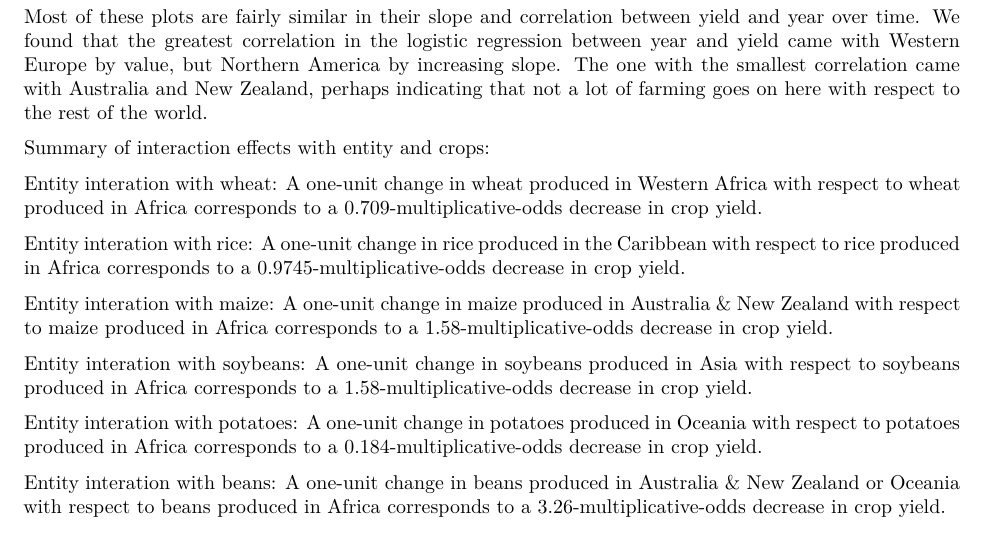
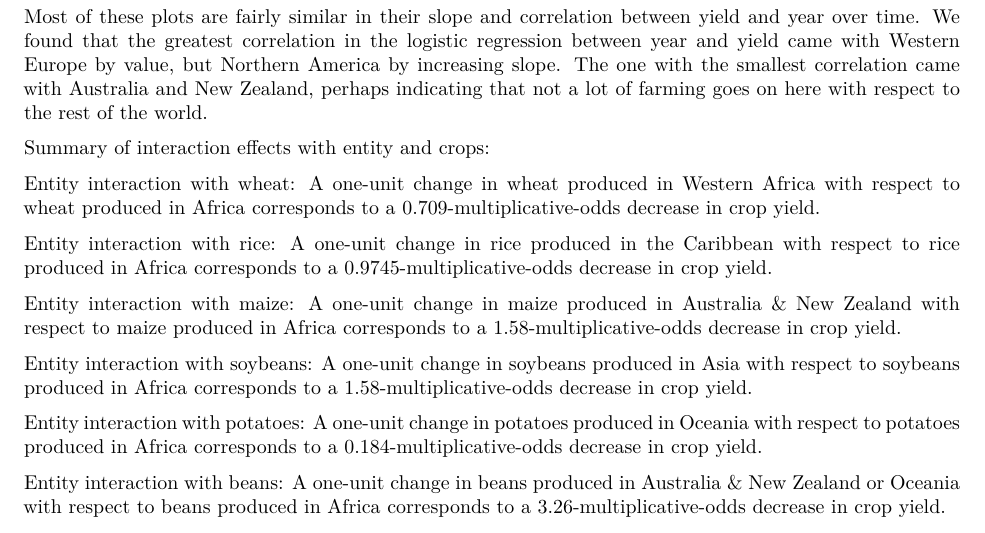
Before and after one commit to glawb45/Stat-3302-Final-Project, a Quarto document (Report.qmd): part of page 5 of 7, cut so that both start at the same text. Rendered offline with R 4.5, knitr and Pandoc in place of Quarto, then LaTeX, with nearby package versions; some code elsewhere in the file could not run offline; a font, style sheet, LaTeX package, included part or bibliography that could not be used is replaced or left out.

Commit message:
interactions

```diff
--- a/Report.qmd
+++ b/Report.qmd
@@ -351,15 +351,15 @@ Most of these plots are fairly similar in their slope and correlation between yi
 
 Summary of interaction effects with entity and crops:
 
-Entity interation with wheat: A one-unit change in wheat produced in Western Africa with respect to wheat produced in Africa corresponds to a 0.709-multiplicative-odds decrease in crop yield.
+Entity interaction with wheat: A one-unit change in wheat produced in Western Africa with respect to wheat produced in Africa corresponds to a 0.709-multiplicative-odds decrease in crop yield.
 
-Entity interation with rice: A one-unit change in rice produced in the Caribbean with respect to rice produced in Africa corresponds to a 0.9745-multiplicative-odds decrease in crop yield.
+Entity interaction with rice: A one-unit change in rice produced in the Caribbean with respect to rice produced in Africa corresponds to a 0.9745-multiplicative-odds decrease in crop yield.
 
-Entity interation with maize: A one-unit change in maize produced in Australia & New Zealand with respect to maize produced in Africa corresponds to a 1.58-multiplicative-odds decrease in crop yield.
+Entity interaction with maize: A one-unit change in maize produced in Australia & New Zealand with respect to maize produced in Africa corresponds to a 1.58-multiplicative-odds decrease in crop yield.
 
-Entity interation with soybeans: A one-unit change in soybeans produced in Asia with respect to soybeans produced in Africa corresponds to a 1.58-multiplicative-odds decrease in crop yield.
+Entity interaction with soybeans: A one-unit change in soybeans produced in Asia with respect to soybeans produced in Africa corresponds to a 1.58-multiplicative-odds decrease in crop yield.
 
-Entity interation with potatoes: A one-unit change in potatoes produced in Oceania with respect to potatoes produced in Africa corresponds to a 0.184-multiplicative-odds decrease in crop yield.
+Entity interaction with potatoes: A one-unit change in potatoes produced in Oceania with respect to potatoes produced in Africa corresponds to a 0.184-multiplicative-odds decrease in crop yield.
 
-Entity interation with beans: A one-unit change in beans produced in Australia & New Zealand or Oceania with respect to beans produced in Africa corresponds to a 3.26-multiplicative-odds decrease in crop yield.
+Entity interaction with beans: A one-unit change in beans produced in Australia & New Zealand or Oceania with respect to beans produced in Africa corresponds to a 3.26-multiplicative-odds decrease in crop yield.
 
```
Also changed, not shown: Report.qmd (10 more changed lines).
